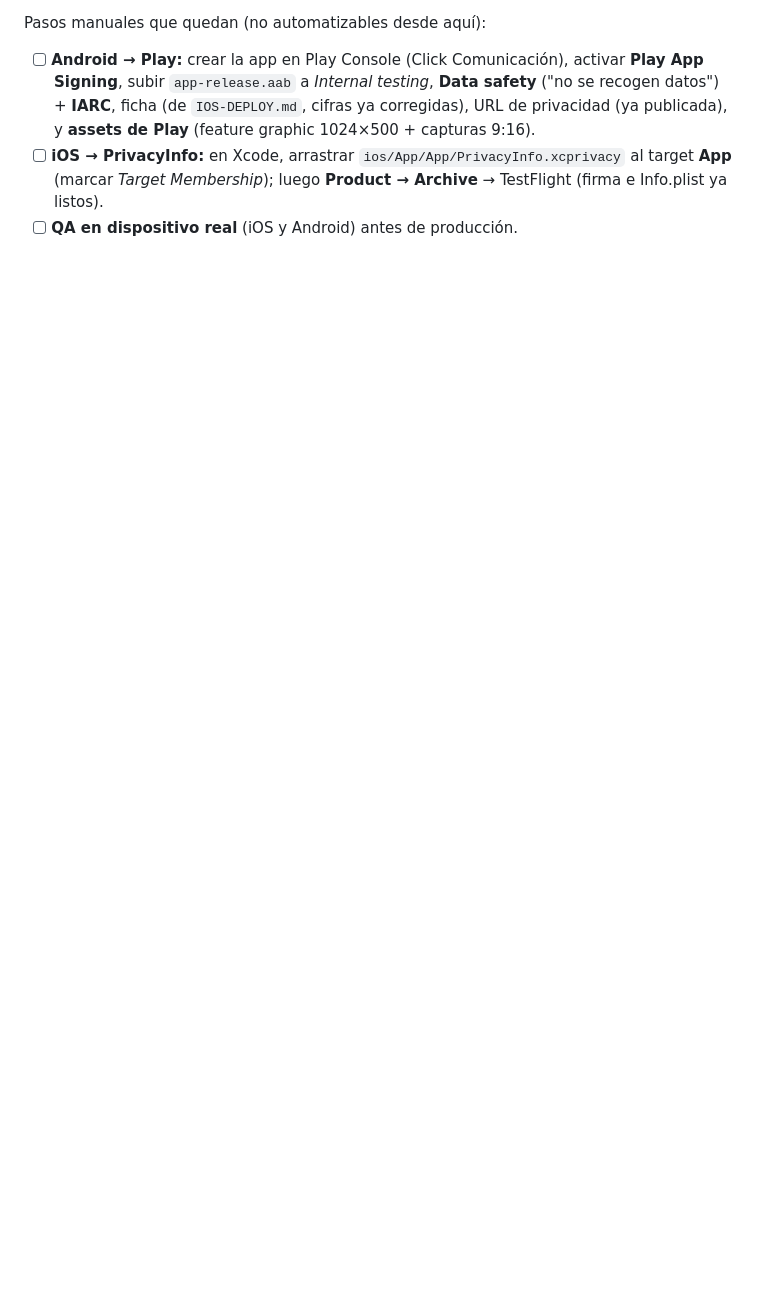
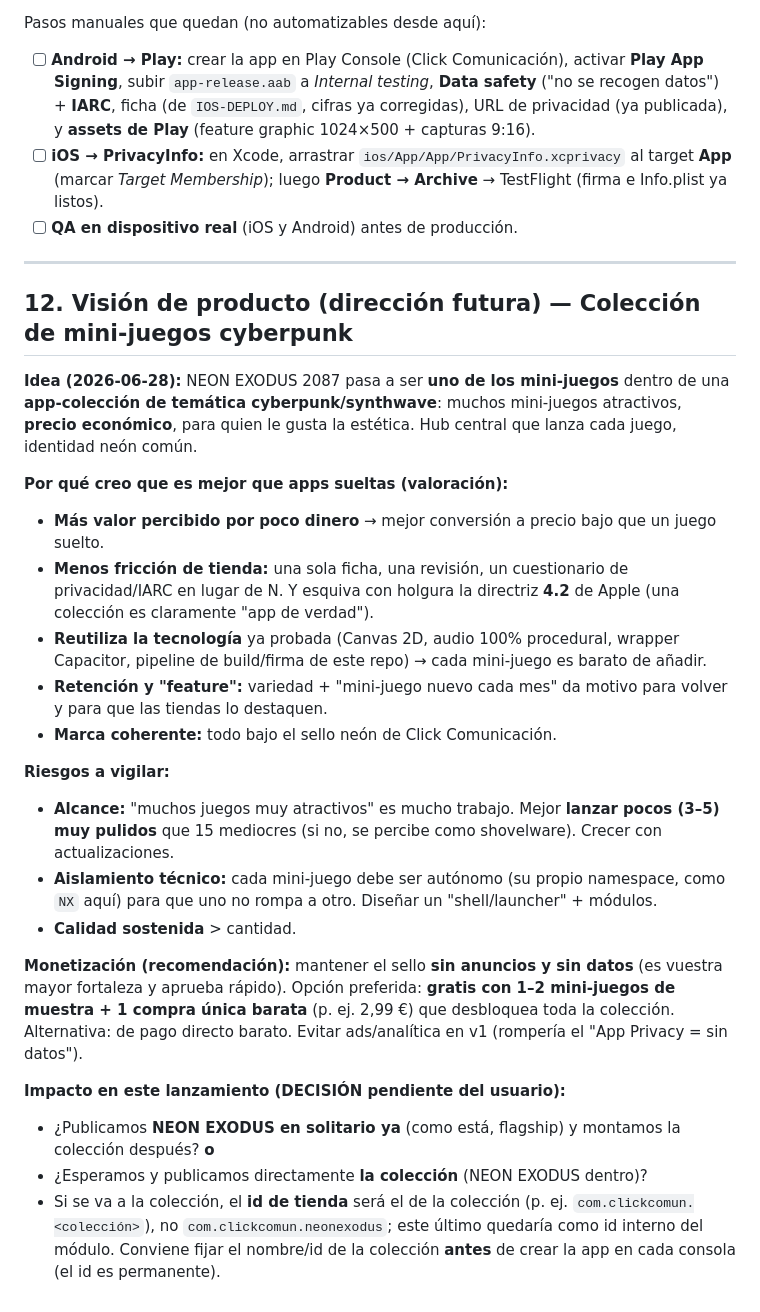
Before and after one commit to Ruben-Arconada/neon-exodus-2087, a Markdown page: docs/lanzamiento-tiendas.md, the part around the change. Drawn GitHub-style; blank space fills up the shorter version.

Commit message:
Plan §12: visión de producto — colección de mini-juegos cyberpunk (precio económico)
NEON EXODUS pasa a ser un mini-juego dentro de una app-colección de temática
cyberpunk. Valoración (pros/riesgos), monetización recomendada (gratis + 1 IAP
barato, sin ads/datos) y decisión pendiente: publicar NEON en solitario ya vs
publicar la colección (afecta al id de tienda, que es permanente).

Co-Authored-By: Claude Opus 4.8 <noreply@anthropic.com>

```diff
--- a/docs/lanzamiento-tiendas.md
+++ b/docs/lanzamiento-tiendas.md
@@ -171,3 +171,28 @@ Pasos manuales que quedan (no automatizables desde aquí):
 - [ ] **Android → Play:** crear la app en Play Console (Click Comunicación), activar **Play App Signing**, subir `app-release.aab` a *Internal testing*, **Data safety** ("no se recogen datos") + **IARC**, ficha (de `IOS-DEPLOY.md`, cifras ya corregidas), URL de privacidad (ya publicada), y **assets de Play** (feature graphic 1024×500 + capturas 9:16).
 - [ ] **iOS → PrivacyInfo:** en Xcode, arrastrar `ios/App/App/PrivacyInfo.xcprivacy` al target **App** (marcar *Target Membership*); luego **Product → Archive** → TestFlight (firma e Info.plist ya listos).
 - [ ] **QA en dispositivo real** (iOS y Android) antes de producción.
+
+---
+
+## 12. Visión de producto (dirección futura) — Colección de mini-juegos cyberpunk
+
+**Idea (2026-06-28):** NEON EXODUS 2087 pasa a ser **uno de los mini-juegos** dentro de una **app-colección de temática cyberpunk/synthwave**: muchos mini-juegos atractivos, **precio económico**, para quien le gusta la estética. Hub central que lanza cada juego, identidad neón común.
+
+**Por qué creo que es mejor que apps sueltas (valoración):**
+- **Más valor percibido por poco dinero** → mejor conversión a precio bajo que un juego suelto.
+- **Menos fricción de tienda:** una sola ficha, una revisión, un cuestionario de privacidad/IARC en lugar de N. Y esquiva con holgura la directriz **4.2** de Apple (una colección es claramente "app de verdad").
+- **Reutiliza la tecnología** ya probada (Canvas 2D, audio 100% procedural, wrapper Capacitor, pipeline de build/firma de este repo) → cada mini-juego es barato de añadir.
+- **Retención y "feature":** variedad + "mini-juego nuevo cada mes" da motivo para volver y para que las tiendas lo destaquen.
+- **Marca coherente:** todo bajo el sello neón de Click Comunicación.
+
+**Riesgos a vigilar:**
+- **Alcance:** "muchos juegos muy atractivos" es mucho trabajo. Mejor **lanzar pocos (3–5) muy pulidos** que 15 mediocres (si no, se percibe como shovelware). Crecer con actualizaciones.
+- **Aislamiento técnico:** cada mini-juego debe ser autónomo (su propio namespace, como `NX` aquí) para que uno no rompa a otro. Diseñar un "shell/launcher" + módulos.
+- **Calidad sostenida** > cantidad.
+
+**Monetización (recomendación):** mantener el sello **sin anuncios y sin datos** (es vuestra mayor fortaleza y aprueba rápido). Opción preferida: **gratis con 1–2 mini-juegos de muestra + 1 compra única barata** (p. ej. 2,99 €) que desbloquea toda la colección. Alternativa: de pago directo barato. Evitar ads/analítica en v1 (rompería el "App Privacy = sin datos").
+
+**Impacto en este lanzamiento (DECISIÓN pendiente del usuario):**
+- ¿Publicamos **NEON EXODUS en solitario ya** (como está, flagship) y montamos la colección después? **o**
+- ¿Esperamos y publicamos directamente **la colección** (NEON EXODUS dentro)?
+- Si se va a la colección, el **id de tienda** será el de la colección (p. ej. `com.clickcomun.<colección>`), no `com.clickcomun.neonexodus`; este último quedaría como id interno del módulo. Conviene fijar el nombre/id de la colección **antes** de crear la app en cada consola (el id es permanente).
```
